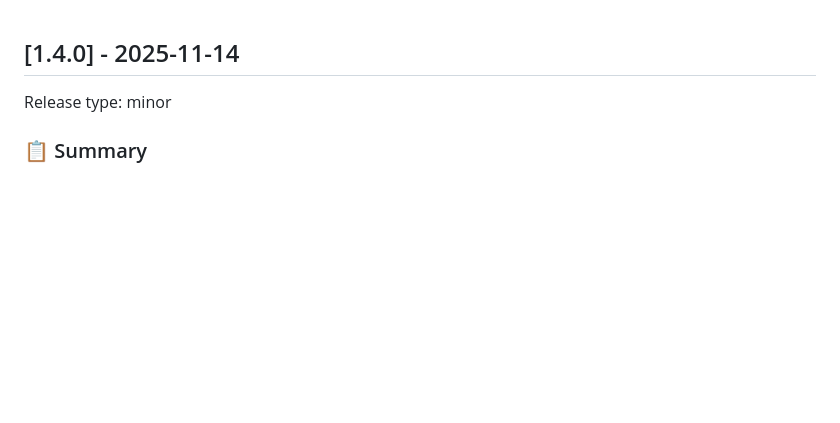
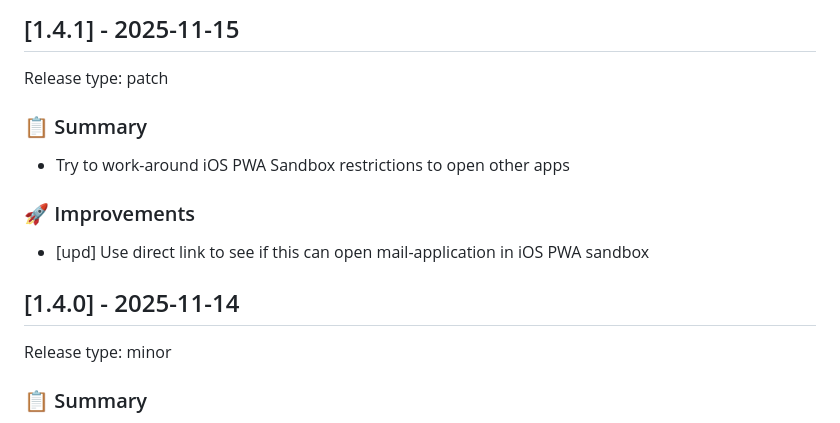
Before and after one commit to johan162/commute, a Markdown page: CHANGELOG.md, the part around the change. Rendered like a GitHub page; blank space fills up the shorter version.

Commit message:
[chore] Release: v1.4.1

```diff
--- a/CHANGELOG.md
+++ b/CHANGELOG.md
@@ -1,3 +1,14 @@
+## [1.4.1] - 2025-11-15
+
+Release type: patch
+
+### 📋 Summary
+- Try to work-around iOS PWA Sandbox restrictions to open other apps
+
+### 🚀 Improvements
+- [upd] Use direct link to see if this can open mail-application in iOS PWA sandbox
+
+
 ## [1.4.0] - 2025-11-14
 
 Release type: minor
```
Also changed, not shown: README.md (+6 -8 lines), docs/screenshots/01. MainScreen.png, 3 other files.
